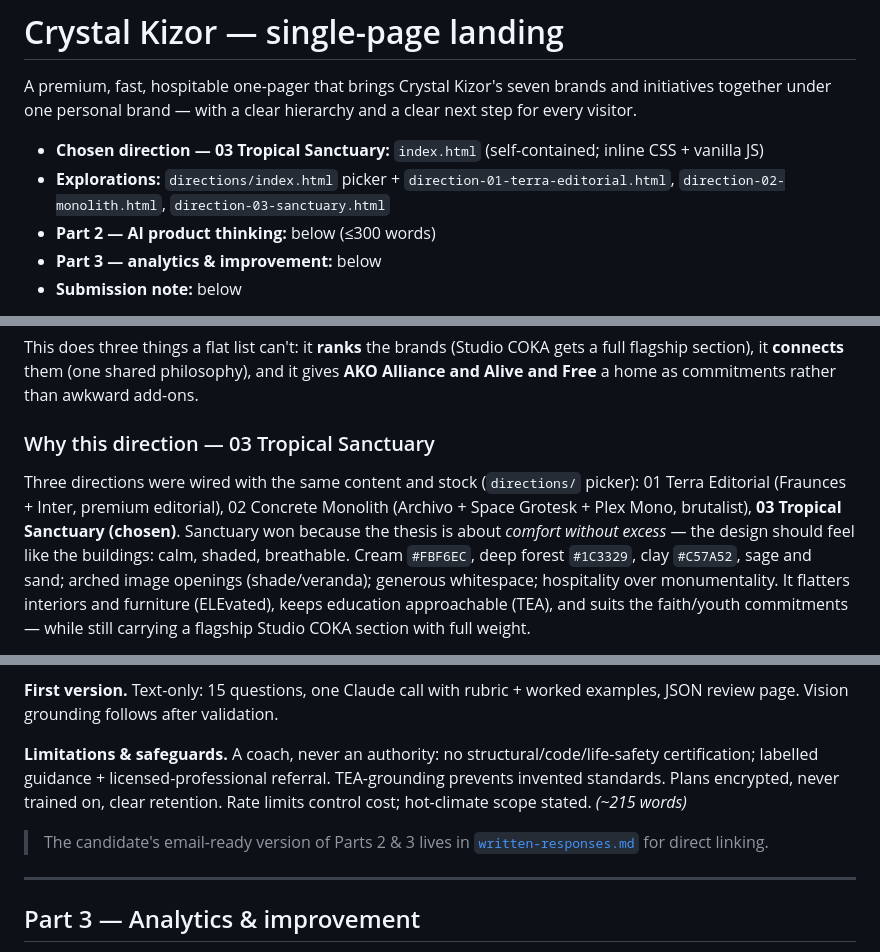
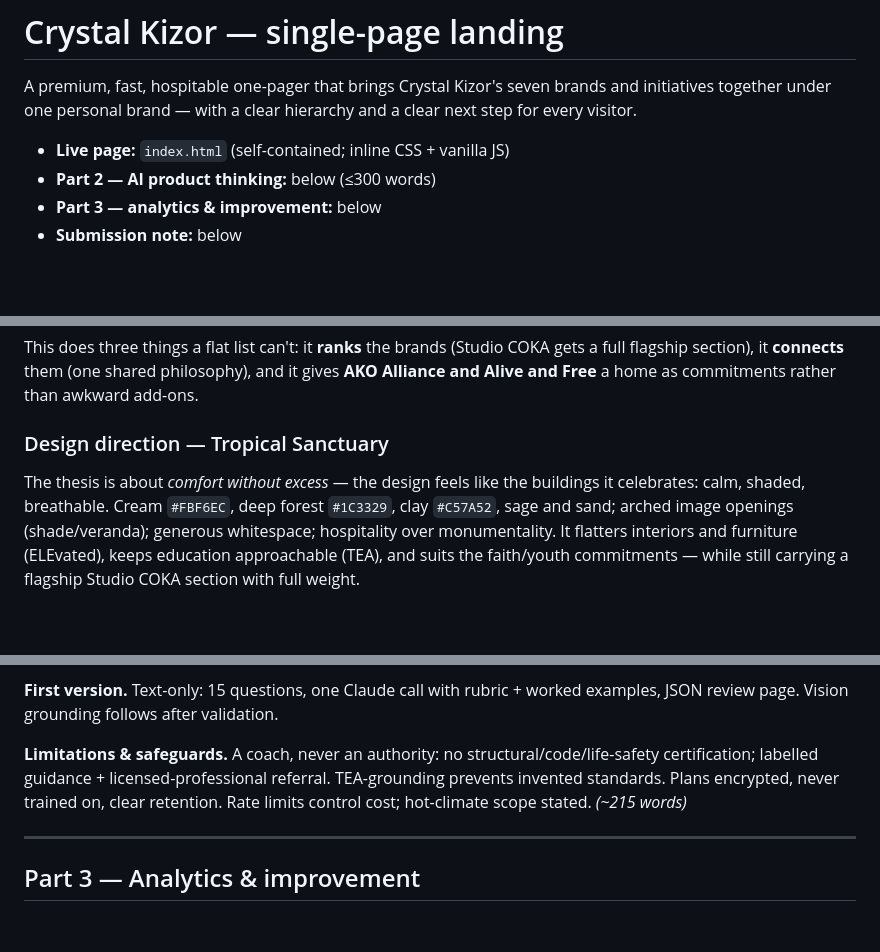
Before and after one commit to Bcypher01/crystal-kizor, a Markdown page: README.md, 3 parts joined by grey strips. GitHub-like rendering; blank space fills up the shorter version.

Commit message:
Refine README content for clarity and conciseness; update design direction section.

```diff
--- a/README.md
+++ b/README.md
@@ -4,8 +4,7 @@ A premium, fast, hospitable one-pager that brings Crystal Kizor's seven brands a
 initiatives together under one personal brand — with a clear hierarchy and a clear
 next step for every visitor.
 
-- **Chosen direction — 03 Tropical Sanctuary:** `index.html` (self-contained; inline CSS + vanilla JS)
-- **Explorations:** `directions/index.html` picker + `direction-01-terra-editorial.html`, `direction-02-monolith.html`, `direction-03-sanctuary.html`
+- **Live page:** `index.html` (self-contained; inline CSS + vanilla JS)
 - **Part 2 — AI product thinking:** below (≤300 words)
 - **Part 3 — analytics & improvement:** below
 - **Submission note:** below
@@ -47,13 +46,9 @@ This does three things a flat list can't: it **ranks** the brands (Studio COKA g
 full flagship section), it **connects** them (one shared philosophy), and it gives **AKO
 Alliance and Alive and Free** a home as commitments rather than awkward add-ons.
 
-### Why this direction — 03 Tropical Sanctuary
+### Design direction — Tropical Sanctuary
 
-Three directions were wired with the same content and stock (`directions/` picker):
-01 Terra Editorial (Fraunces + Inter, premium editorial), 02 Concrete Monolith
-(Archivo + Space Grotesk + Plex Mono, brutalist), **03 Tropical Sanctuary (chosen)**.
-Sanctuary won because the thesis is about *comfort without excess* — the design should
-feel like the buildings: calm, shaded, breathable. Cream `#FBF6EC`, deep forest
+The thesis is about *comfort without excess* — the design feels like the buildings it celebrates: calm, shaded, breathable. Cream `#FBF6EC`, deep forest
 `#1C3329`, clay `#C57A52`, sage and sand; arched image openings (shade/veranda);
 generous whitespace; hospitality over monumentality. It flatters interiors and
 furniture (ELEvated), keeps education approachable (TEA), and suits the faith/youth
@@ -125,9 +120,6 @@ certification; labelled guidance + licensed-professional referral. TEA-grounding
 invented standards. Plans encrypted, never trained on, clear retention. Rate limits control
 cost; hot-climate scope stated. *(~215 words)*
 
-> The candidate's email-ready version of Parts 2 & 3 lives in
-> [`written-responses.md`](./written-responses.md) for direct linking.
-
 ---
 
 ## Part 3 — Analytics & improvement
```
Also changed, not shown: other parts of README.md (+0 -1 lines).
